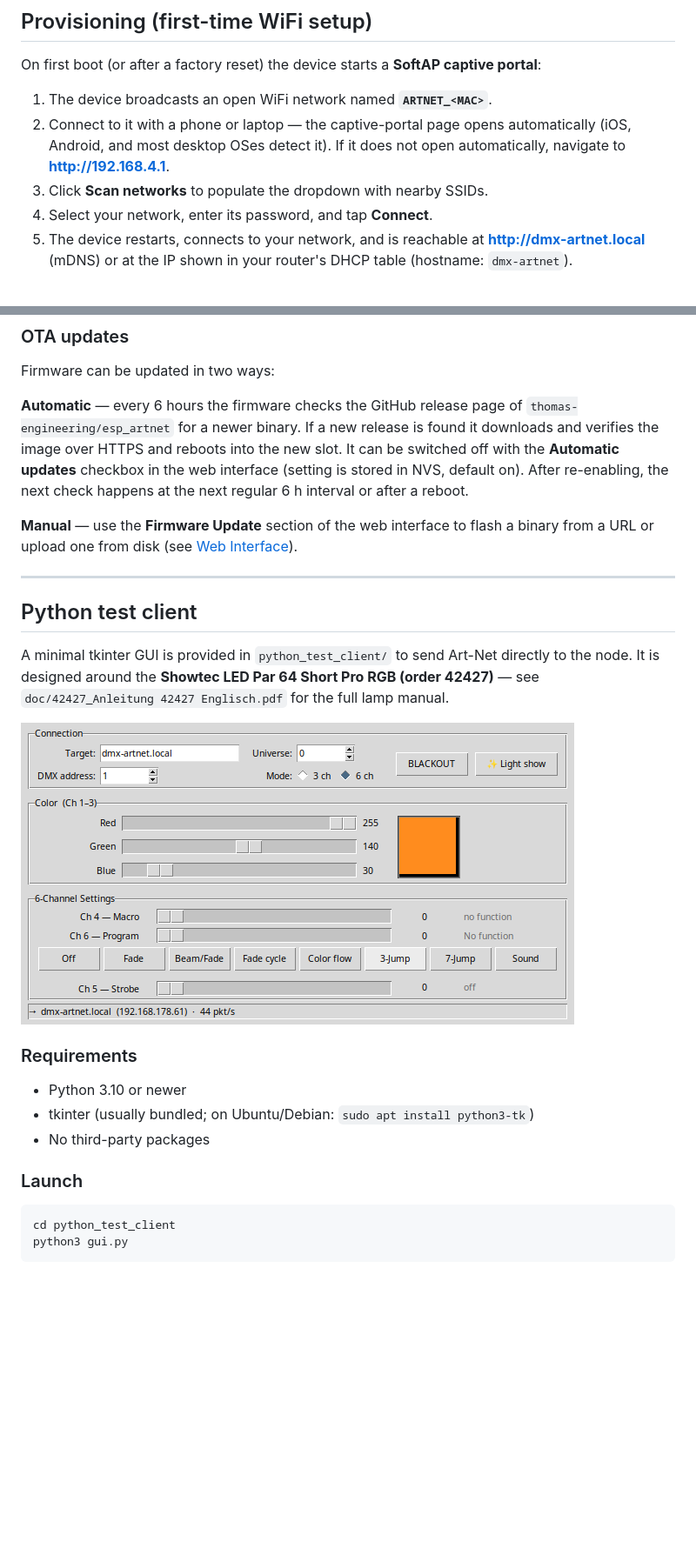
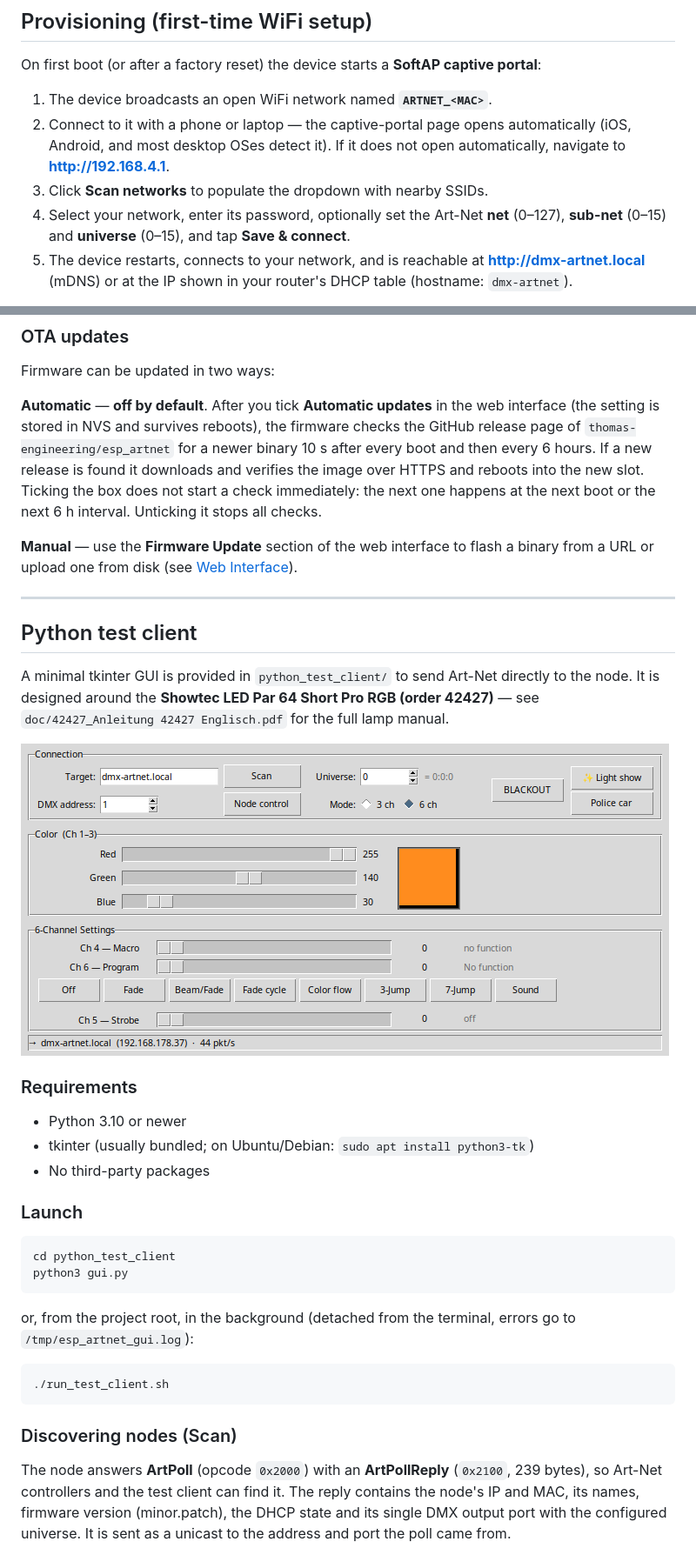
Before and after one commit to thomas-engineering/esp_artnet, a Markdown page: README.md, 2 parts joined by grey strips. Shown at 87% size. GitHub-like rendering; pictures changed too: doc/screenshot_gui.png; blank space fills up the shorter version.

Commit message:
docs: document ArtPollReply, ArtAddress, ArtIpProg, new web UI and GUI
Co-Authored-By: Claude Sonnet 5.5 <noreply@anthropic.com>

````diff
--- a/README.md
+++ b/README.md
@@ -161,7 +161,9 @@ portal**:
    automatically (iOS, Android, and most desktop OSes detect it).
    If it does not open automatically, navigate to **http://192.168.4.1**.
 3. Click **Scan networks** to populate the dropdown with nearby SSIDs.
-4. Select your network, enter its password, and tap **Connect**.
+4. Select your network, enter its password, optionally set the Art-Net
+   **net** (0–127), **sub-net** (0–15) and **universe** (0–15), and tap
+   **Save & connect**.
 5. The device restarts, connects to your network, and is reachable at
    **http://dmx-artnet.local** (mDNS) or at the IP shown in your router's
    DHCP table (hostname: `dmx-artnet`).
@@ -231,12 +244,13 @@ The board has two onboard LEDs that indicate the current state:
 
 Firmware can be updated in two ways:
 
-**Automatic** — every 6 hours the firmware checks the GitHub release page of
-`thomas-engineering/esp_artnet` for a newer binary.  If a new release is
-found it downloads and verifies the image over HTTPS and reboots into the new
-slot.  It can be switched off with the **Automatic updates** checkbox in the web
-interface (setting is stored in NVS, default on).  After re-enabling, the next
-check happens at the next regular 6 h interval or after a reboot.
+**Automatic** — **off by default**. After you tick **Automatic updates** in the
+web interface (the setting is stored in NVS and survives reboots), the firmware
+checks the GitHub release page of `thomas-engineering/esp_artnet` for a newer
+binary 10 s after every boot and then every 6 hours.  If a new release is found
+it downloads and verifies the image over HTTPS and reboots into the new slot.
+Ticking the box does not start a check immediately: the next one happens at the
+next boot or the next 6 h interval.  Unticking it stops all checks.
 
 **Manual** — use the **Firmware Update** section of the web interface to
 flash a binary from a URL or upload one from disk (see [Web Interface](#web-interface)).
@@ -265,3 +279,19 @@ cd python_test_client
 python3 gui.py
 ```
 
+or, from the project root, in the background (detached from the terminal, errors
+go to `/tmp/esp_artnet_gui.log`):
+
+```bash
+./run_test_client.sh
+```
+
+### Discovering nodes (Scan)
+
+The node answers **ArtPoll** (opcode `0x2000`) with an **ArtPollReply**
+(`0x2100`, 239 bytes), so Art-Net controllers and the test client can find it.
+The reply contains the node's IP and MAC, its names, firmware version
+(minor.patch), the DHCP state and its single DMX output port with the
+configured universe. It is sent as a unicast to the address and port the poll
+came from.
+
````
Also changed, not shown: other parts of README.md (+77 -10 lines).
